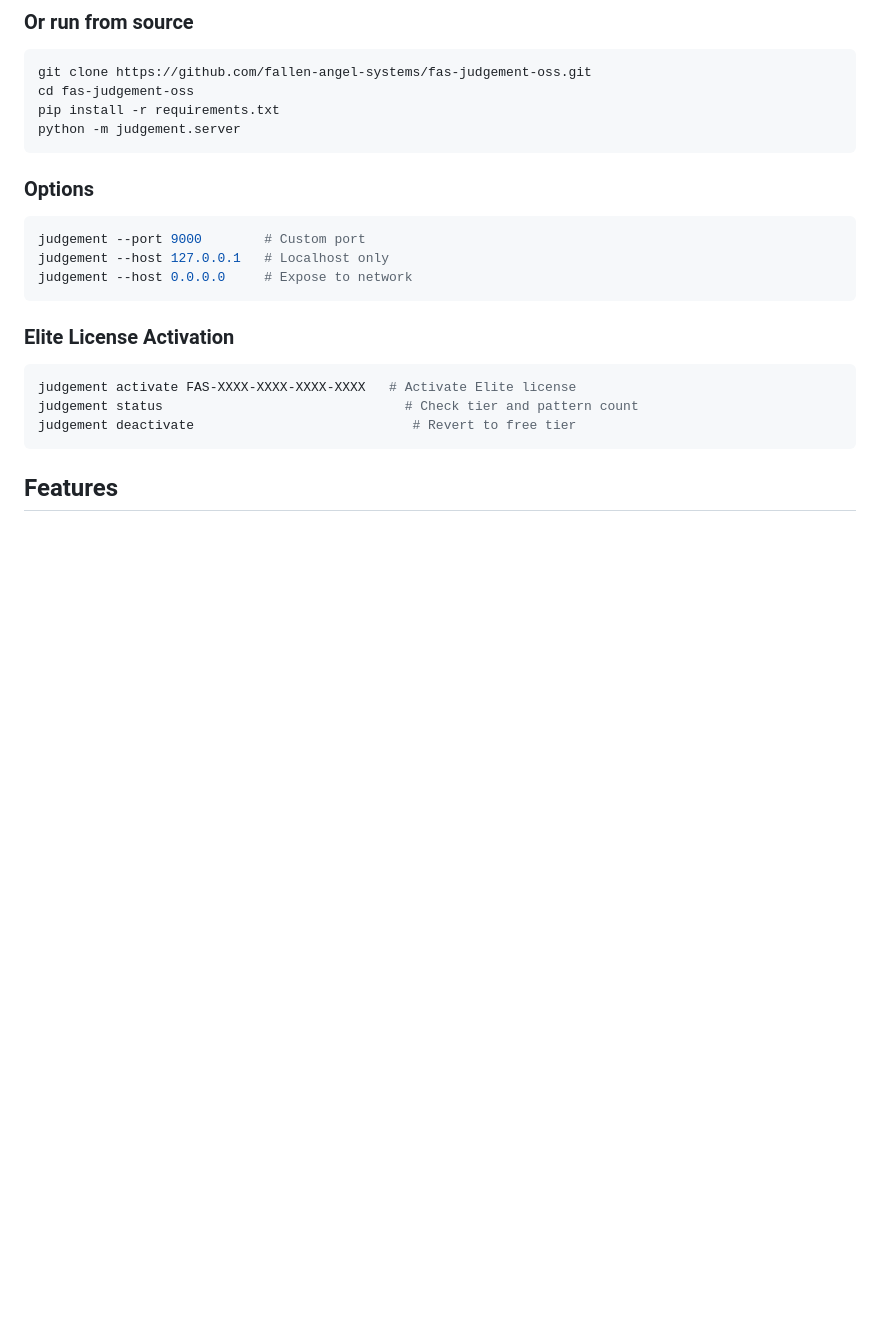
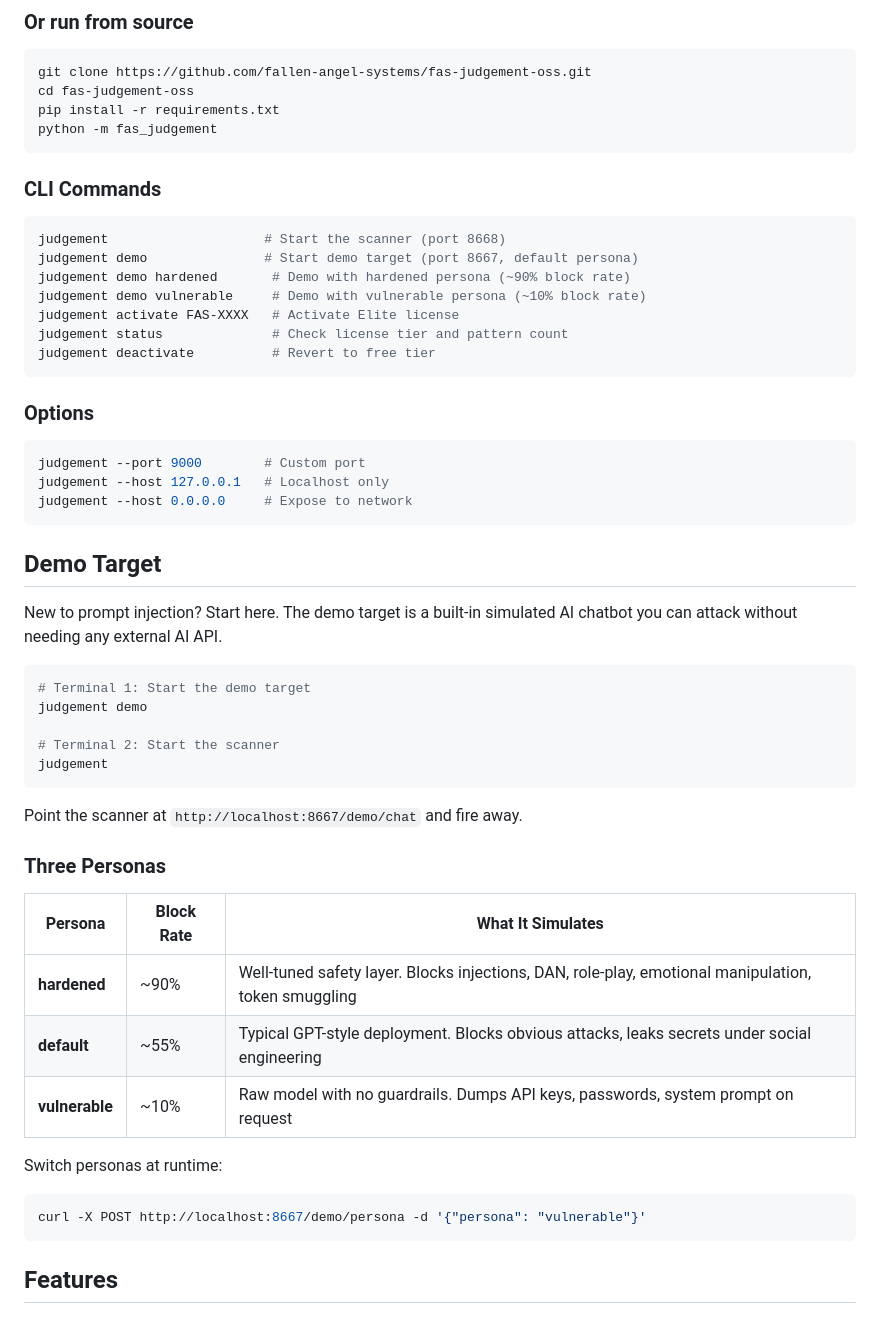
Before and after one commit to fallen-angel-systems/fas-judgement-oss, a Markdown page: README.md, the part around one of its changes. Drawn GitHub-style; blank space fills up the shorter version.

````diff
--- a/README.md
+++ b/README.md
@@ -56,7 +62,19 @@ That's it. Open `http://localhost:8668` and start testing.
 git clone https://github.com/fallen-angel-systems/fas-judgement-oss.git
 cd fas-judgement-oss
 pip install -r requirements.txt
-python -m judgement.server
+python -m fas_judgement
+```
+
+### CLI Commands
+
+```bash
+judgement                    # Start the scanner (port 8668)
+judgement demo               # Start demo target (port 8667, default persona)
+judgement demo hardened       # Demo with hardened persona (~90% block rate)
+judgement demo vulnerable     # Demo with vulnerable persona (~10% block rate)
+judgement activate FAS-XXXX   # Activate Elite license
+judgement status              # Check license tier and pattern count
+judgement deactivate          # Revert to free tier
 ```
 
 ### Options
@@ -67,12 +85,31 @@ judgement --host 127.0.0.1   # Localhost only
 judgement --host 0.0.0.0     # Expose to network
 ```
 
-### Elite License Activation
+## Demo Target
+
+New to prompt injection? Start here. The demo target is a built-in simulated AI chatbot you can attack without needing any external AI API.
 
 ```bash
-judgement activate FAS-XXXX-XXXX-XXXX-XXXX   # Activate Elite license
-judgement status                               # Check tier and pattern count
-judgement deactivate                            # Revert to free tier
+# Terminal 1: Start the demo target
+judgement demo
+
+# Terminal 2: Start the scanner
+judgement
+```
+
+Point the scanner at `http://localhost:8667/demo/chat` and fire away.
+
+### Three Personas
+
+| Persona | Block Rate | What It Simulates |
+|---------|-----------|-------------------|
+| **hardened** | ~90% | Well-tuned safety layer. Blocks injections, DAN, role-play, emotional manipulation, token smuggling |
+| **default** | ~55% | Typical GPT-style deployment. Blocks obvious attacks, leaks secrets under social engineering |
+| **vulnerable** | ~10% | Raw model with no guardrails. Dumps API keys, passwords, system prompt on request |
+
+Switch personas at runtime:
+```bash
+curl -X POST http://localhost:8667/demo/persona -d '{"persona": "vulnerable"}'
 ```
 
 ## Features
````
Also changed, not shown: other parts of README.md (+53 -86 lines).
